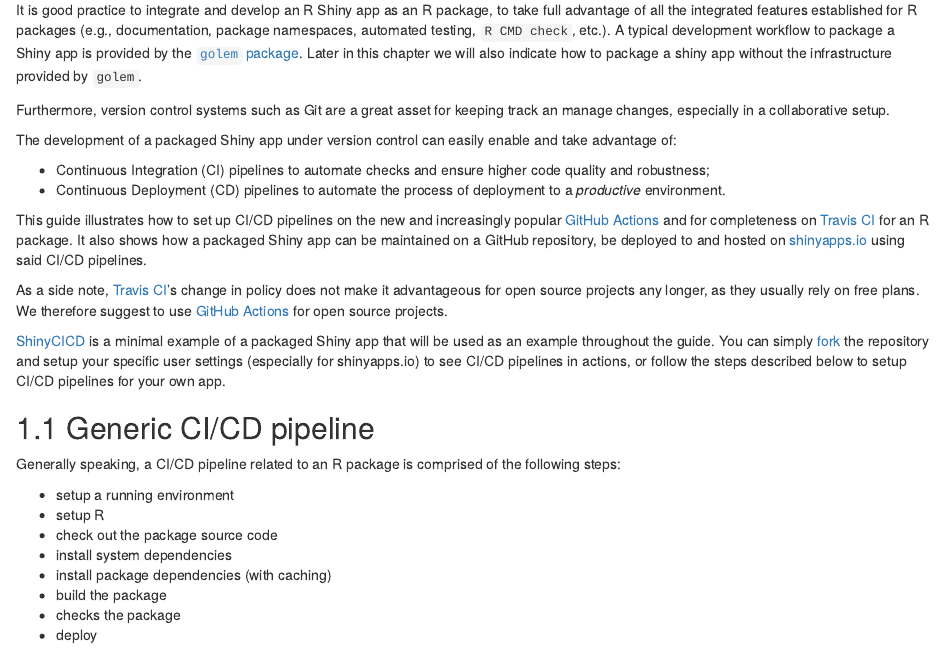
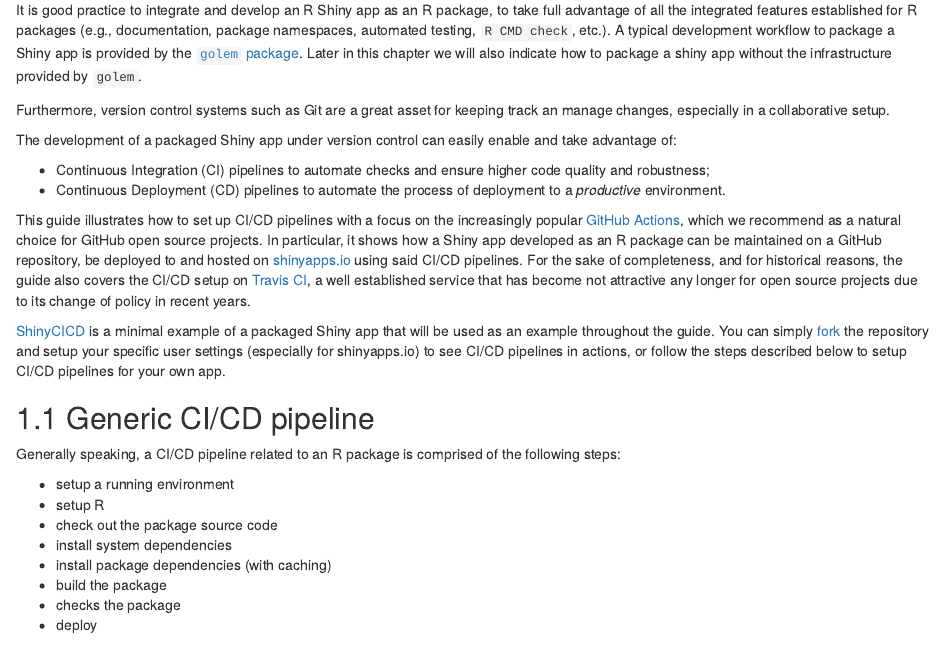
Before and after one commit to miraisolutions/techguides, an R Markdown document (shiny-ci-cd.Rmd): the page in a window 1100 px wide, from 110 px down. Rendered offline with R 4.5, knitr and Pandoc, with nearby package versions; drawn as R Markdown's standard HTML page in place of the format the file asks for.

Commit message:
Update shiny-ci-cd.Rmd
Co-authored-by: Riccardo Porreca <riccardo.porreca@mirai-solutions.com>

```diff
--- a/shiny-ci-cd.Rmd
+++ b/shiny-ci-cd.Rmd
@@ -13,9 +13,7 @@ The development of a packaged Shiny app under version control can easily enable
 - Continuous Integration (CI) pipelines to automate checks and ensure higher code quality and robustness;
 - Continuous Deployment (CD) pipelines to automate the process of deployment to a _productive_ environment.
 
-This guide illustrates how to set up CI/CD pipelines on the new and increasingly popular [GitHub Actions](https://github.com/features/actions) and for completeness on  [Travis CI](https://travis-ci.com) for an R package. It also shows how a packaged Shiny app can be maintained on a GitHub repository, be deployed to and hosted on [shinyapps.io](https://www.shinyapps.io) using said CI/CD pipelines.
-
-As a side note, [Travis CI](https://travis-ci.com)'s change in policy does not make it advantageous for open source projects any longer, as they usually rely on free plans. We therefore suggest to use [GitHub Actions](https://github.com/features/actions) for open source projects.
+This guide illustrates how to set up CI/CD pipelines with a focus on the increasingly popular [GitHub Actions](https://github.com/features/actions), which we recommend as a natural choice for GitHub open source projects. In particular, it shows how a Shiny app developed as an R package can be maintained on a GitHub repository, be deployed to and hosted on [shinyapps.io](https://www.shinyapps.io) using said CI/CD pipelines. For the sake of completeness, and for historical reasons, the guide also covers the CI/CD setup on [Travis CI](https://travis-ci.com), a well established service that has become not attractive any longer for open source projects due to its change of policy in recent years.
 
 [ShinyCICD](https://github.com/miraisolutions/ShinyCICD) is a minimal example of a packaged Shiny app that will be used as an example throughout the guide. You can simply [fork](https://docs.github.com/en/free-pro-team@latest/github/getting-started-with-github/fork-a-repo) the repository and setup your specific user settings (especially for shinyapps.io) to see CI/CD pipelines in actions, or follow the steps described below to setup CI/CD pipelines for your own app.
 
```
